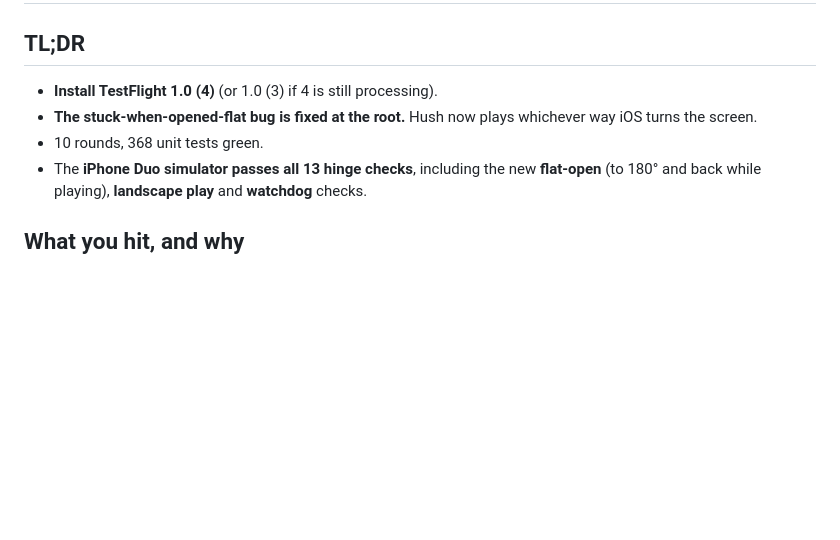
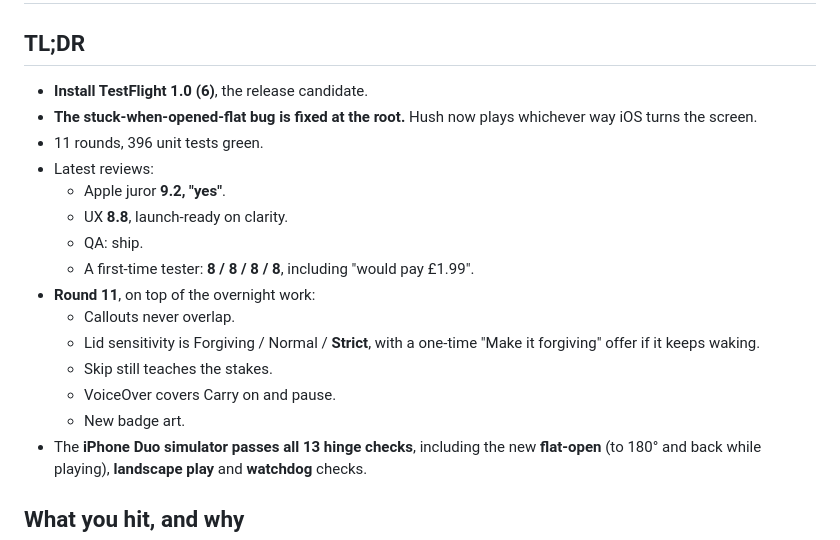
Before and after one commit to pravegm/hush, a Markdown page: docs/HANDOVER.md, the part around the change. Rendered like a GitHub page; blank space fills up the shorter version.

```diff
--- a/docs/HANDOVER.md
+++ b/docs/HANDOVER.md
@@ -1,9 +1,21 @@
 # Hush: morning handover (28 Oct)
 
 ## TL;DR
-- **Install TestFlight 1.0 (4)** (or 1.0 (3) if 4 is still processing).
+- **Install TestFlight 1.0 (6)**, the release candidate.
 - **The stuck-when-opened-flat bug is fixed at the root.** Hush now plays whichever way iOS turns the screen.
-- 10 rounds, 368 unit tests green.
+- 11 rounds, 396 unit tests green.
+- Latest reviews:
+  - Apple juror **9.2, "yes"**.
+  - UX **8.8**, launch-ready on clarity.
+  - QA: ship.
+  - A first-time tester: **8 / 8 / 8 / 8**, including "would pay £1.99".
+- **Round 11**, on top of the overnight work:
+  - Callouts never overlap.
+  - Lid sensitivity is Forgiving / Normal / **Strict**, with a one-time "Make it forgiving" offer if it keeps
+    waking.
+  - Skip still teaches the stakes.
+  - VoiceOver covers Carry on and pause.
+  - New badge art.
 - The **iPhone Duo simulator passes all 13 hinge checks**, including the new **flat-open** (to 180° and back while
   playing), **landscape play** and **watchdog** checks.
 
```
Also changed, not shown: docs/PROJECT-LOG.md (+21 -0 lines).
